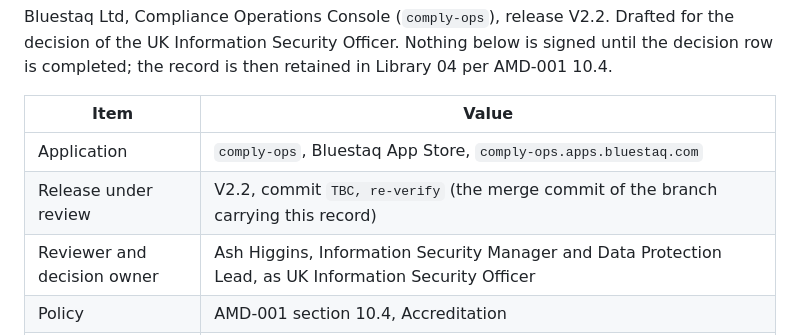
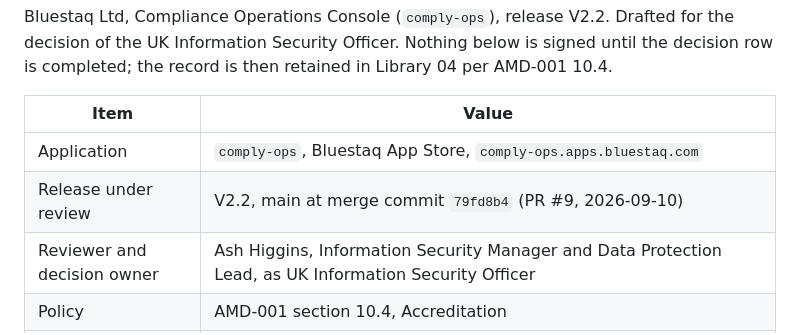
Before and after one commit to DRACO-Ash/Directive, a Markdown page: docs/ACCREDITATION-REVIEW.md, the part around the change. GitHub-like rendering.

Commit message:
[DOCS] Fill the accreditation record's release commit
Co-Authored-By: Claude Fable 5.1 <noreply@anthropic.com>
Claude-Session: https://claude.ai/code/session_01KKLcnMXyUDyCL5qqTPFyjT

```diff
--- a/docs/ACCREDITATION-REVIEW.md
+++ b/docs/ACCREDITATION-REVIEW.md
@@ -5,7 +5,7 @@ Bluestaq Ltd, Compliance Operations Console (`comply-ops`), release V2.2. Drafte
 | Item | Value |
 | --- | --- |
 | Application | `comply-ops`, Bluestaq App Store, `comply-ops.apps.bluestaq.com` |
-| Release under review | V2.2, commit `TBC, re-verify` (the merge commit of the branch carrying this record) |
+| Release under review | V2.2, main at merge commit `79fd8b4` (PR #9, 2026-09-10) |
 | Reviewer and decision owner | Ash Higgins, Information Security Manager and Data Protection Lead, as UK Information Security Officer |
 | Policy | AMD-001 section 10.4, Accreditation |
 | Related records | `docs/OWASP-TOP-10-TEST.md` (AMD-001 10.6 pre-deployment test), `docs/DEPLOYMENT.md` (conformance table, recorded decisions, deviations) |
```
